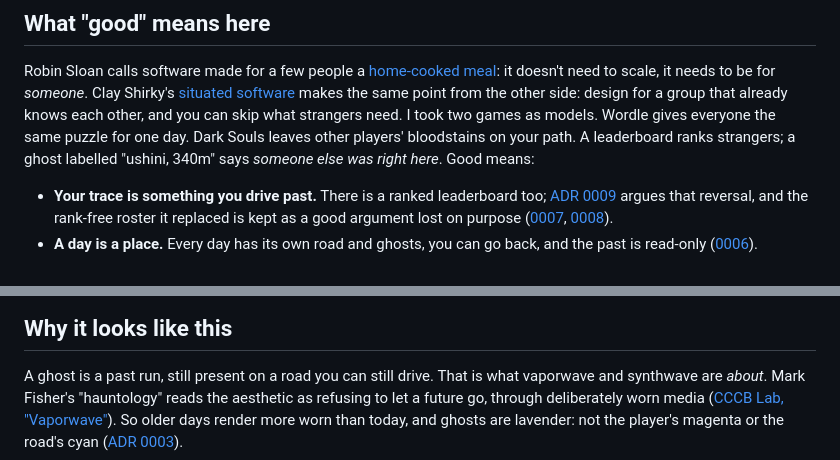
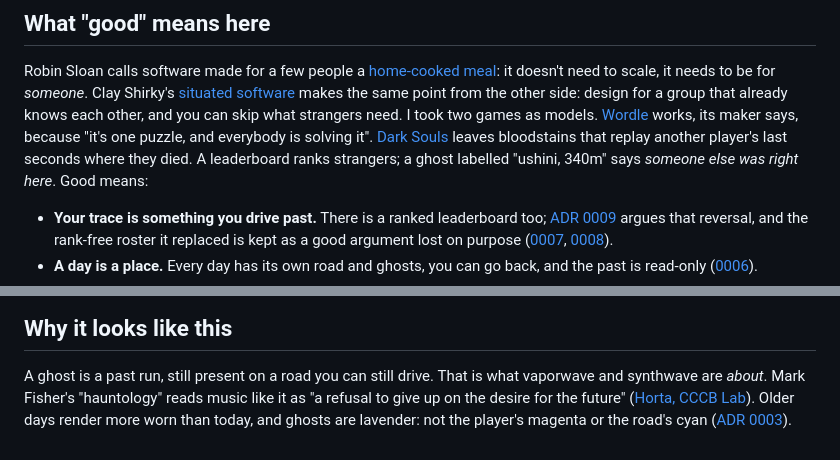
Before and after one commit to comp4020-agentic-coding-studio/comp4020-final-marcuszorian, a Markdown page: README.md, 2 parts joined by grey strips. GitHub-like rendering.

Commit message:
Check README sources against what they say; cite the games and quote the essays
Read each source before keeping it. Fixes:
- CCCB Lab (Horta, 2017) never mentions worn or degraded media; the README
  said it did. Now quotes the line it does contain ("a refusal to give up on
  the desire for the future"), credits the author, and uses the canonical
  cccb.org URL the old lab.cccb.org link 301s to.
- Wordle and Dark Souls were named as models with no citation. Wordle now
  cites Wardle's TechCrunch interview ("it's one puzzle, and everybody is
  solving it"); Dark Souls links its bloodstain mechanic.
- PROCESS.md's Sloan/Shirky paraphrase now quotes them: Sloan's app "already
  knows exactly who's using it"; Shirky's ITP students skipped reputation
  systems because the community supplied them. Its position now turns on a
  real difference: Sloan's family existed before his app; a crew here can't.

```diff
--- a/README.md
+++ b/README.md
@@ -13,9 +13,11 @@ to scale, it needs to be for *someone*. Clay Shirky's [situated
 software](https://web.archive.org/web/20040411202042/http://www.shirky.com/writings/situated_software.html)
 makes the same point from the other side: design for a group that already
 knows each other, and you can skip what strangers need. I took two games as
-models. Wordle gives everyone the same puzzle for one day. Dark Souls leaves
-other players' bloodstains on your path. A leaderboard ranks strangers; a
-ghost labelled "ushini, 340m" says *someone else was right here*. Good means:
+models. [Wordle](https://techcrunch.com/2022/01/12/josh-wardle-interview-wordle/)
+works, its maker says, because "it's one puzzle, and everybody is solving
+it". [Dark Souls](https://en.wikipedia.org/wiki/Dark_Souls_(video_game))
+leaves bloodstains that replay another player's last seconds where they
+died. A leaderboard ranks strangers; a ghost labelled "ushini, 340m" says *someone else was right here*. Good means:
 
 - **Your trace is something you drive past.** There is a ranked leaderboard
   too; [ADR 0009](https://github.com/comp4020-agentic-coding-studio/comp4020-final-marcuszorian/blob/main/doc/adr/0009-leaderboard.md) argues that reversal, and the
@@ -58,9 +60,8 @@ Judged, by playing it in two browsers and with six people at once
 
 A ghost is a past run, still present on a road you can still drive. That is
 what vaporwave and synthwave are *about*. Mark Fisher's "hauntology" reads
-the aesthetic as refusing to let a future go, through deliberately worn
-media ([CCCB Lab,
-"Vaporwave"](https://lab.cccb.org/en/vaporwave-the-musical-wallpaper-of-lost-futures/)).
-So older days render more worn than today, and ghosts are lavender: not
+music like it as "a refusal to give up on the desire for the future"
+([Horta, CCCB Lab](https://www.cccb.org/en/w/articles/vaporwave-the-musical-wallpaper-of-lost-futures)).
+Older days render more worn than today, and ghosts are lavender: not
 the player's magenta or the road's cyan
 ([ADR 0003](https://github.com/comp4020-agentic-coding-studio/comp4020-final-marcuszorian/blob/main/doc/adr/0003-visual-direction.md)).
```
Also changed, not shown: PROCESS.md (+3 -3 lines).
